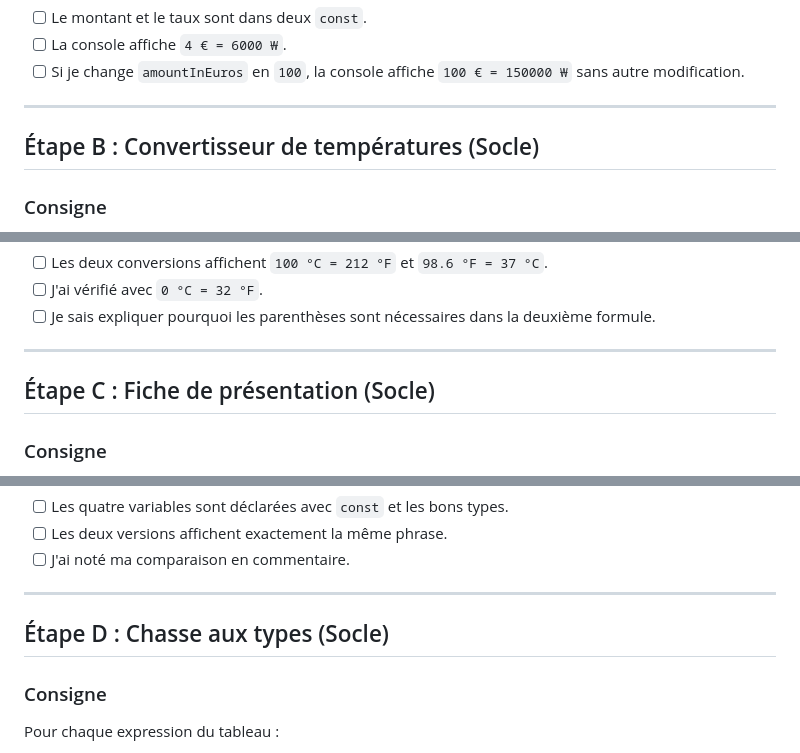
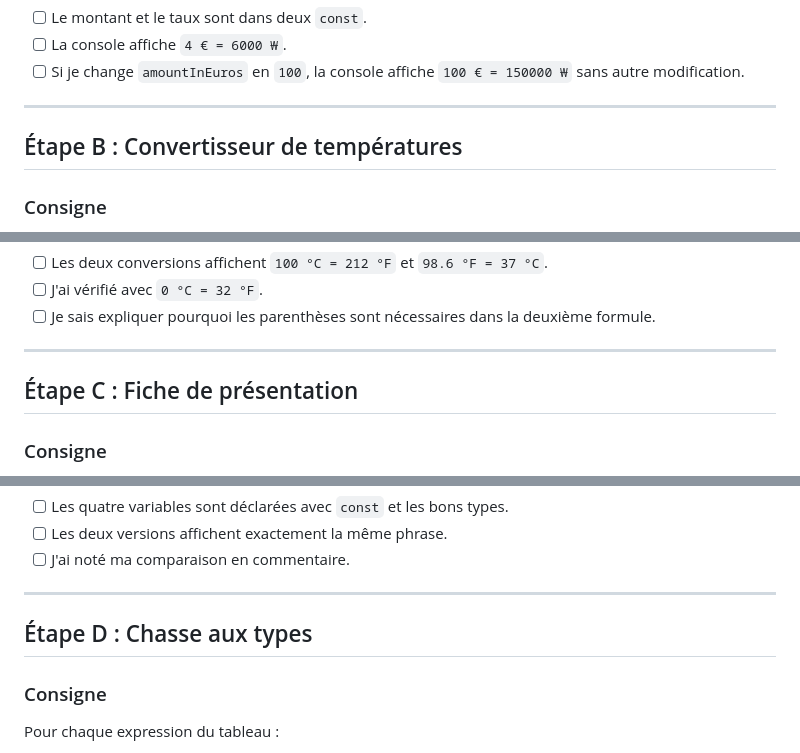
Before and after one commit to alexischarp-education/javascript-exercises, a Markdown page: tp1/INSTRUCTIONS.md, 3 parts joined by grey strips. GitHub-like rendering.

```diff
--- a/tp1/INSTRUCTIONS.md
+++ b/tp1/INSTRUCTIONS.md
@@ -134,7 +134,7 @@ console.log(`Direction ${city} !`);
 
 ---
 
-## Étape B : Convertisseur de températures (Socle)
+## Étape B : Convertisseur de températures
 
 ### Consigne
 
@@ -182,7 +182,7 @@ Vous avez sans doute écrit `temperatureFahrenheit - 32 * 5 / 9`. JavaScript cal
 
 ---
 
-## Étape C : Fiche de présentation (Socle)
+## Étape C : Fiche de présentation
 
 ### Consigne
 
@@ -231,7 +231,7 @@ Avec `+`, JavaScript colle les morceaux tels quels. Si vous voyez `Léa,j'ai`, i
 
 ---
 
-## Étape D : Chasse aux types (Socle)
+## Étape D : Chasse aux types
 
 ### Consigne
 
```
Also changed, not shown: other parts of tp1/INSTRUCTIONS.md (+3 -3 lines).
